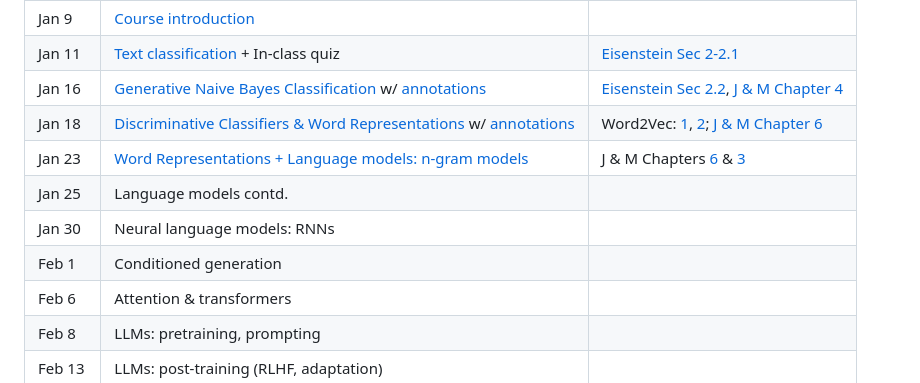
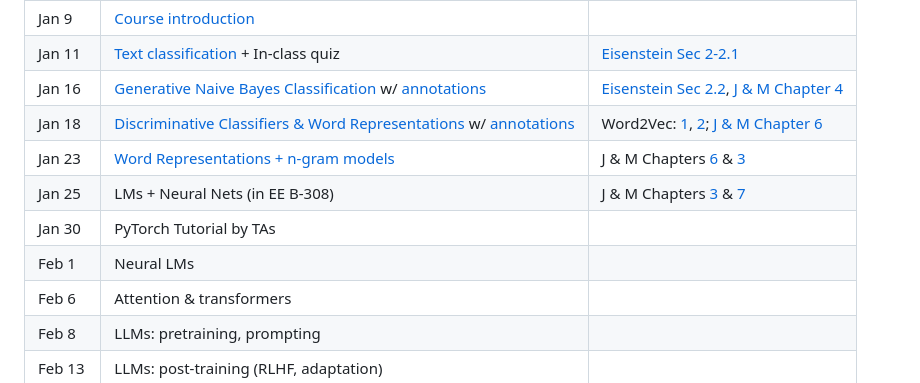
Before and after one commit to FLAIR-IISc/Intro-to-NLP-Jan-2024, a Markdown page: README.md, the part around the change. Drawn GitHub-style.

Commit message:
Updated reading material and class plan for the coming lectures

```diff
--- a/README.md
+++ b/README.md
@@ -35,10 +35,10 @@ The course schedule is as follows. This is subject to changes based on student f
 | Jan 11 |  [Text classification](https://indianinstituteofscience-my.sharepoint.com/:b:/g/personal/danishp_iisc_ac_in/EVjPYOtuVpdNhtIagdzJ14wBusdaHy_OtI3TMmBmq2Qa3w?e=vrib6a)   + In-class quiz   | [Eisenstein Sec 2-2.1](https://github.com/jacobeisenstein/gt-nlp-class/blob/master/notes/eisenstein-nlp-notes.pdf) |
 | Jan 16 |  [Generative Naive Bayes Classification](https://indianinstituteofscience-my.sharepoint.com/:b:/g/personal/danishp_iisc_ac_in/EXAmTCtOPhxClDUqipUgSH0BD8h627S_Vrp5NBKzO8DBfA?e=xc8Mng)  w/ [annotations](https://indianinstituteofscience-my.sharepoint.com/:b:/g/personal/danishp_iisc_ac_in/EYNPlbIE72JBuxq_dgGASQQBtYEZ4ygYNz21YPQ85i_odg?e=Hq5UAw) | [Eisenstein Sec 2.2](https://github.com/jacobeisenstein/gt-nlp-class/blob/master/notes/eisenstein-nlp-notes.pdf), [J & M Chapter 4](https://web.stanford.edu/~jurafsky/slp3/4.pdf) |
 | Jan 18 | [Discriminative Classifiers & Word Representations](https://indianinstituteofscience-my.sharepoint.com/:b:/g/personal/danishp_iisc_ac_in/ETyb-bLUSndOrMSbmaVYAMwB4gCgtjuIwVZJ0mLoRMgnpg?e=dYG5I7) w/ [annotations](https://indianinstituteofscience-my.sharepoint.com/:b:/g/personal/danishp_iisc_ac_in/EbZA43JrNrFNn8vtlbS6UYwB8glRy40hVehE1NbS04gd_A?e=bhfR7A) |  Word2Vec: [1](https://arxiv.org/abs/1402.3722), [2](https://arxiv.org/abs/1301.3781); [J & M Chapter 6](https://web.stanford.edu/~jurafsky/slp3/6.pdf) |
-| Jan 23 | [Word Representations + Language models: n-gram models](https://indianinstituteofscience-my.sharepoint.com/:b:/g/personal/danishp_iisc_ac_in/EQjvzPZoy8tFqNstMv-6EgYBqgrbGxq-7KUA-BfA12AlSg?e=pnpMUA)  | J & M Chapters [6](https://web.stanford.edu/~jurafsky/slp3/6.pdf) & [3](https://web.stanford.edu/~jurafsky/slp3/3.pdf)|
-| Jan 25 | Language models contd. |  |
-| Jan 30 | Neural language models: RNNs  |  |
-| Feb 1 | Conditioned generation |  |
+| Jan 23 | [Word Representations + n-gram models](https://indianinstituteofscience-my.sharepoint.com/:b:/g/personal/danishp_iisc_ac_in/EQjvzPZoy8tFqNstMv-6EgYBqgrbGxq-7KUA-BfA12AlSg?e=pnpMUA)  | J & M Chapters [6](https://web.stanford.edu/~jurafsky/slp3/6.pdf) & [3](https://web.stanford.edu/~jurafsky/slp3/3.pdf)|
+| Jan 25 | LMs + Neural Nets (in EE B-308) | J & M Chapters [3](https://web.stanford.edu/~jurafsky/slp3/3.pdf) & [7](https://web.stanford.edu/~jurafsky/slp3/7.pdf) |
+| Jan 30 | PyTorch Tutorial by TAs  |  |
+| Feb 1 | Neural LMs |  |
 | Feb 6 | Attention & transformers  |  |
 | Feb 8 | LLMs: pretraining, prompting  |  |
 | Feb 13 | LLMs: post-training (RLHF, adaptation)  | |
```
